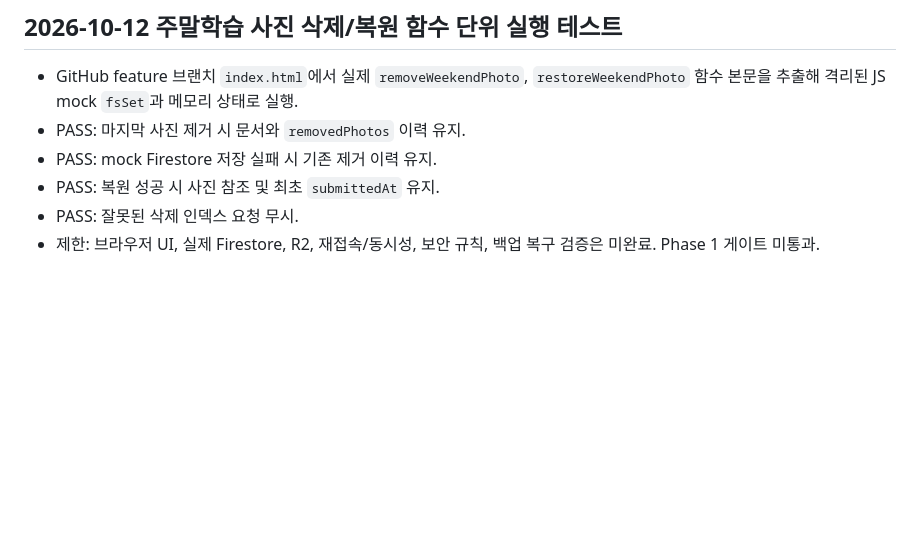
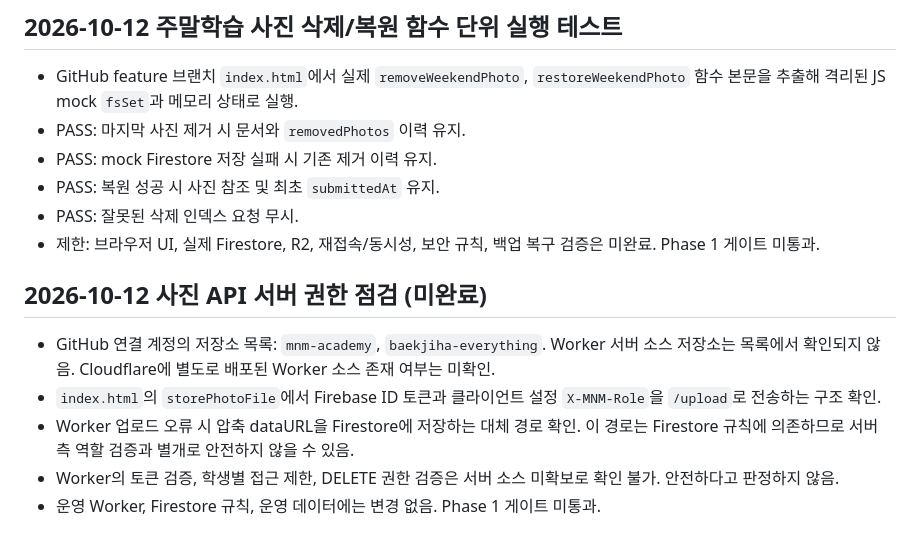
Before and after one commit to mathmaster0824/mnm-academy, a Markdown page: MNM_PHASE1_SAFETY_GATE.md, the part around the change. Drawn GitHub-style; blank space fills up the shorter version.

Commit message:
audit: document Worker source gap and Firestore fallback risk

```diff
--- a/MNM_PHASE1_SAFETY_GATE.md
+++ b/MNM_PHASE1_SAFETY_GATE.md
@@ -83,3 +83,10 @@
 - PASS: 복원 성공 시 사진 참조 및 최초 `submittedAt` 유지.
 - PASS: 잘못된 삭제 인덱스 요청 무시.
 - 제한: 브라우저 UI, 실제 Firestore, R2, 재접속/동시성, 보안 규칙, 백업 복구 검증은 미완료. Phase 1 게이트 미통과.
+
+## 2026-10-12 사진 API 서버 권한 점검 (미완료)
+- GitHub 연결 계정의 저장소 목록: `mnm-academy`, `baekjiha-everything`. Worker 서버 소스 저장소는 목록에서 확인되지 않음. Cloudflare에 별도로 배포된 Worker 소스 존재 여부는 미확인.
+- `index.html`의 `storePhotoFile`에서 Firebase ID 토큰과 클라이언트 설정 `X-MNM-Role`을 `/upload`로 전송하는 구조 확인.
+- Worker 업로드 오류 시 압축 dataURL을 Firestore에 저장하는 대체 경로 확인. 이 경로는 Firestore 규칙에 의존하므로 서버 측 역할 검증과 별개로 안전하지 않을 수 있음.
+- Worker의 토큰 검증, 학생별 접근 제한, DELETE 권한 검증은 서버 소스 미확보로 확인 불가. 안전하다고 판정하지 않음.
+- 운영 Worker, Firestore 규칙, 운영 데이터에는 변경 없음. Phase 1 게이트 미통과.
```
